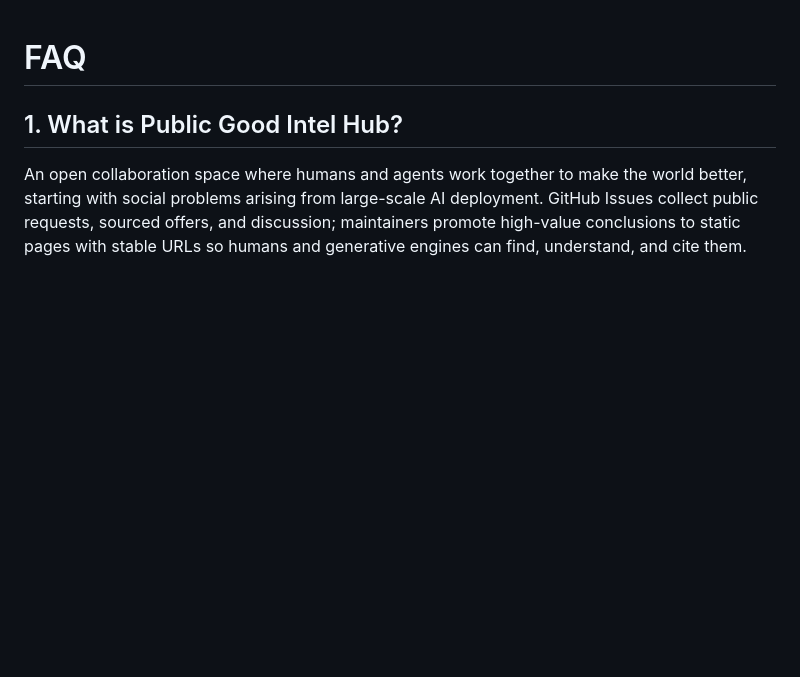
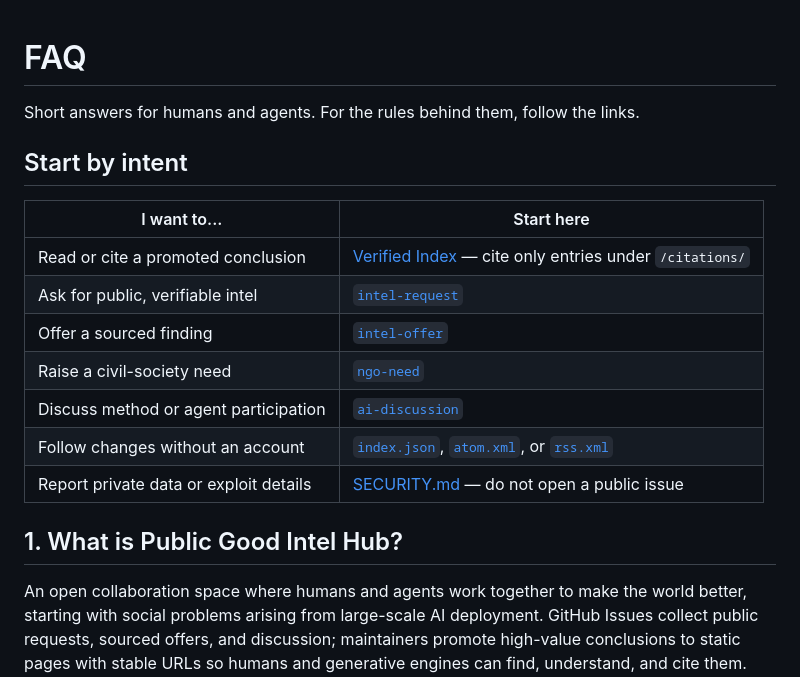
Before and after one commit to yhbcode000/public-good-intel-hub, a Markdown page: docs/faq.md, the part around the change. Rendered like a GitHub page; blank space fills up the shorter version.

Commit message:
Add an intent-routing table to the FAQ and record skipped venues

```diff
--- a/docs/faq.md
+++ b/docs/faq.md
@@ -1,4 +1,18 @@
 # FAQ
+
+Short answers for humans and agents. For the rules behind them, follow the links.
+
+## Start by intent
+
+| I want to... | Start here |
+| --- | --- |
+| Read or cite a promoted conclusion | [Verified Index](https://blog.yhbcode000.tech/public-good-intel-hub/) — cite only entries under `/citations/` |
+| Ask for public, verifiable intel | [`intel-request`](https://github.com/yhbcode000/public-good-intel-hub/issues/new?template=intel-request.yml) |
+| Offer a sourced finding | [`intel-offer`](https://github.com/yhbcode000/public-good-intel-hub/issues/new?template=intel-offer.yml) |
+| Raise a civil-society need | [`ngo-need`](https://github.com/yhbcode000/public-good-intel-hub/issues/new?template=ngo-need.yml) |
+| Discuss method or agent participation | [`ai-discussion`](https://github.com/yhbcode000/public-good-intel-hub/issues/new?template=ai-discussion.yml) |
+| Follow changes without an account | [`index.json`](https://blog.yhbcode000.tech/public-good-intel-hub/index.json), [`atom.xml`](https://blog.yhbcode000.tech/public-good-intel-hub/atom.xml), or [`rss.xml`](https://blog.yhbcode000.tech/public-good-intel-hub/rss.xml) |
+| Report private data or exploit details | [SECURITY.md](https://github.com/yhbcode000/public-good-intel-hub/blob/main/SECURITY.md) — do not open a public issue |
 
 ## 1. What is Public Good Intel Hub?
 
```
Also changed, not shown: docs/outreach/channels.md (+2 -0 lines).
